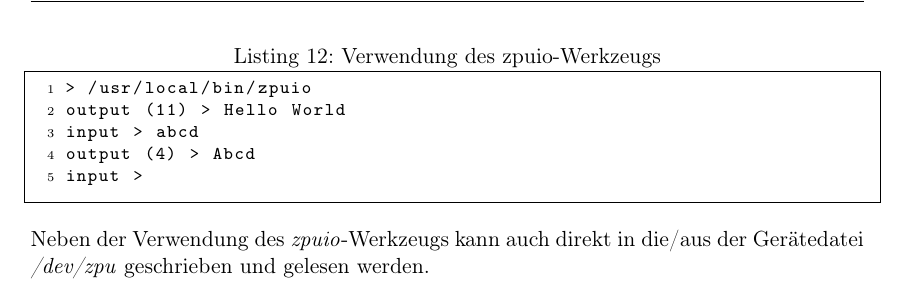
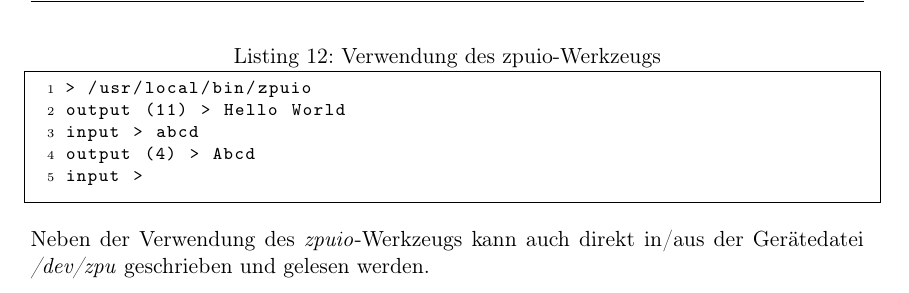
Before and after one commit to olierxleben/zpu_toolchain, a LaTeX paper (tex/hausarbeit/main.tex): part of page 16 of 18, cut so that both start at the same text. Compiled offline with pdfLaTeX.

Commit message:
Ausdruck verbessert.

```diff
--- a/tex/hausarbeit/main.tex
+++ b/tex/hausarbeit/main.tex
@@ -466,7 +466,7 @@ output (4) > Abcd
 input >
 \end{lstlisting}
 
-Neben der Verwendung des \emph{zpuio}-Werkzeugs kann auch direkt in die/aus der Gerätedatei \emph{/dev/zpu} geschrieben und gelesen werden.
+Neben der Verwendung des \emph{zpuio}-Werkzeugs kann auch direkt in/aus der Gerätedatei \emph{/dev/zpu} geschrieben und gelesen werden.
 
 \pagebreak
 \section{Fazit}
```
